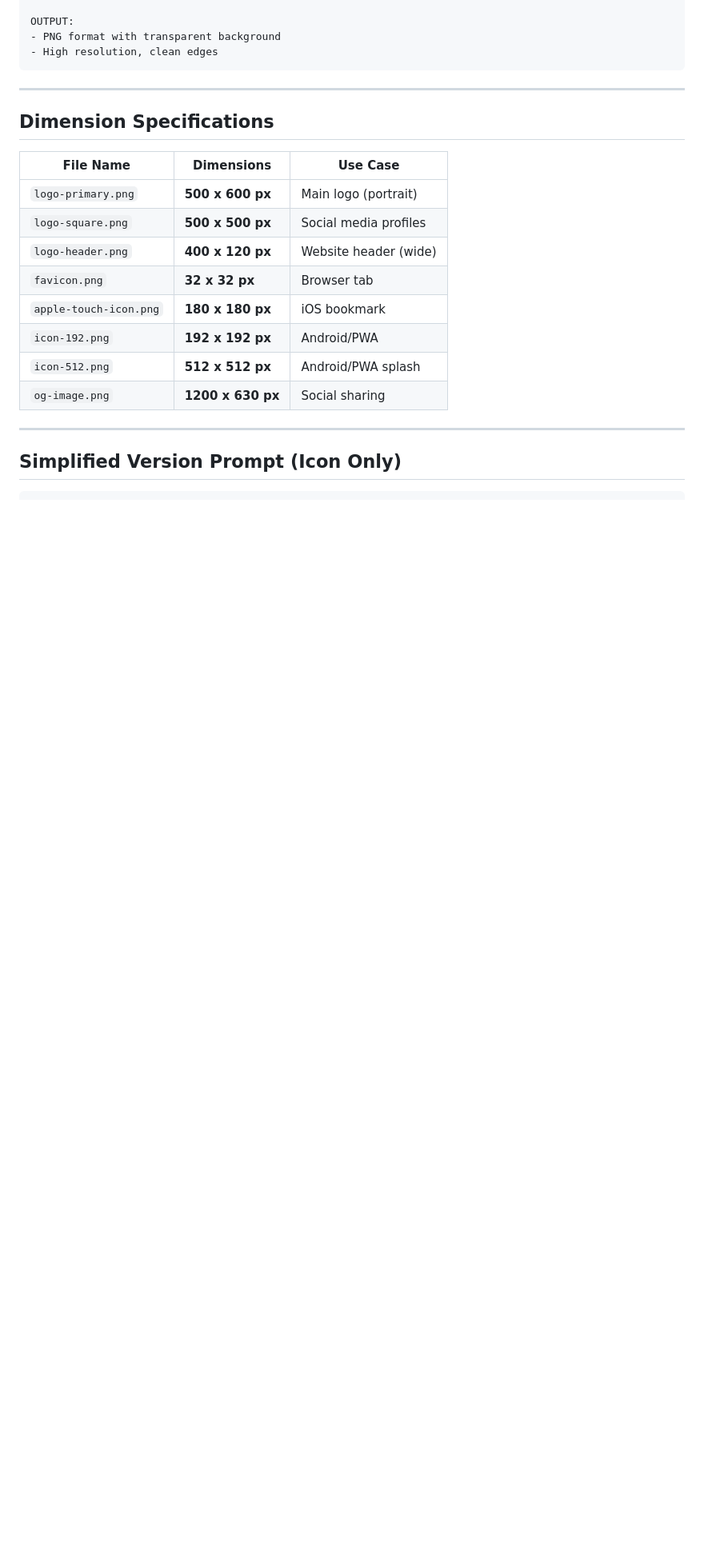
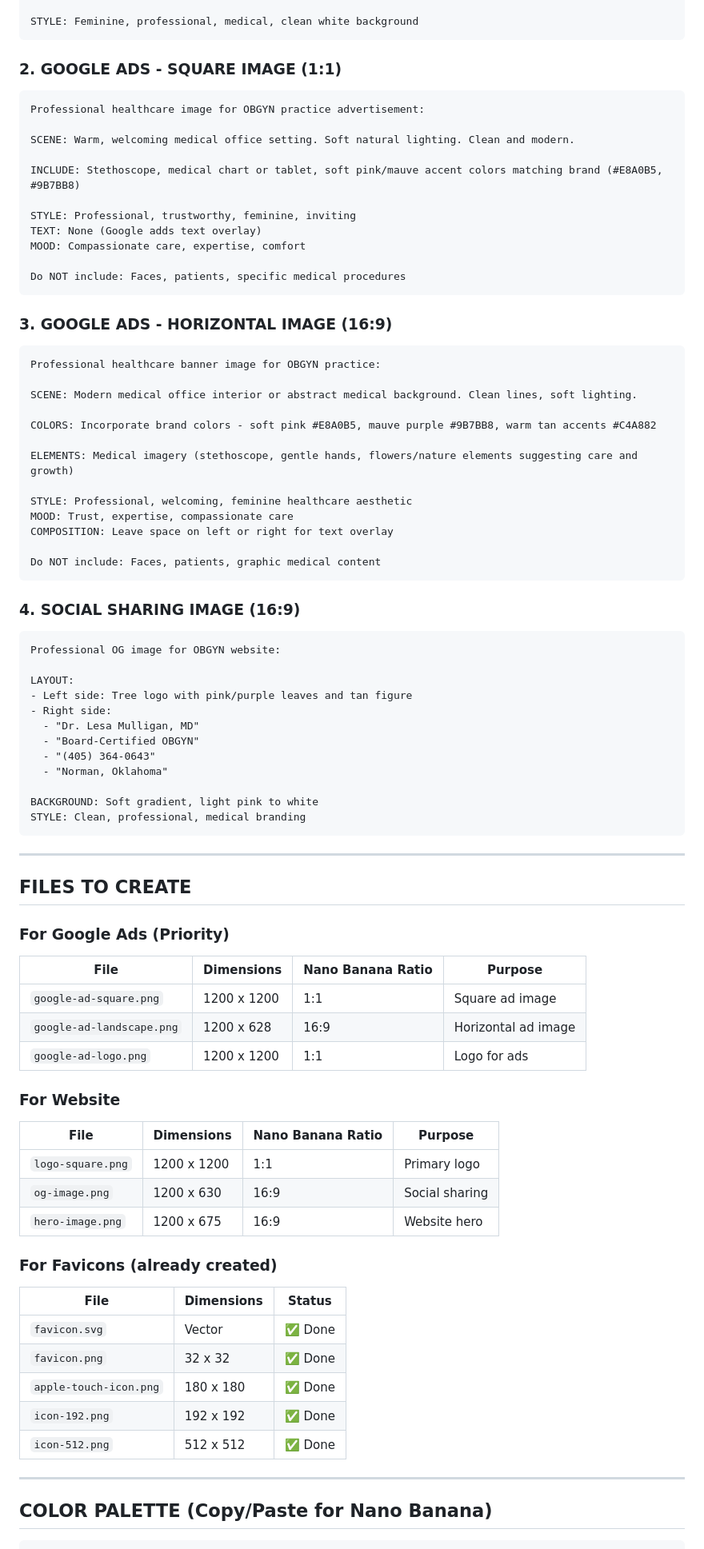
Before and after one commit to carsonmulligan/lesamulligan-dot-com, a Markdown page: .llm/LOGO-EDIT-INSTRUCTIONS.md, the part around one of its changes. Shown at 80% size. Drawn GitHub-style; blank space fills up the shorter version.

````diff
--- a/.llm/LOGO-EDIT-INSTRUCTIONS.md
+++ b/.llm/LOGO-EDIT-INSTRUCTIONS.md
@@ -44,26 +67,84 @@ COLORS:
 
-OUTPUT:
-- PNG format with transparent background
-- High resolution, clean edges
+STYLE: Feminine, professional, medical, clean white background
+```
+
+### 2. GOOGLE ADS - SQUARE IMAGE (1:1)
+```
+Professional healthcare image for OBGYN practice advertisement:
+
+SCENE: Warm, welcoming medical office setting. Soft natural lighting. Clean and modern.
+
+INCLUDE: Stethoscope, medical chart or tablet, soft pink/mauve accent colors matching brand (#E8A0B5, #9B7BB8)
+
+STYLE: Professional, trustworthy, feminine, inviting
+TEXT: None (Google adds text overlay)
+MOOD: Compassionate care, expertise, comfort
+
+Do NOT include: Faces, patients, specific medical procedures
+```
+
+### 3. GOOGLE ADS - HORIZONTAL IMAGE (16:9)
+```
+Professional healthcare banner image for OBGYN practice:
+
+SCENE: Modern medical office interior or abstract medical background. Clean lines, soft lighting.
+
+COLORS: Incorporate brand colors - soft pink #E8A0B5, mauve purple #9B7BB8, warm tan accents #C4A882
+
+ELEMENTS: Medical imagery (stethoscope, gentle hands, flowers/nature elements suggesting care and growth)
+
+STYLE: Professional, welcoming, feminine healthcare aesthetic
+MOOD: Trust, expertise, compassionate care
+COMPOSITION: Leave space on left or right for text overlay
+
+Do NOT include: Faces, patients, graphic medical content
+```
+
+### 4. SOCIAL SHARING IMAGE (16:9)
+```
+Professional OG image for OBGYN website:
+
+LAYOUT:
+- Left side: Tree logo with pink/purple leaves and tan figure
+- Right side:
+  - "Dr. Lesa Mulligan, MD"
+  - "Board-Certified OBGYN"
+  - "(405) 364-0643"
+  - "Norman, Oklahoma"
+
+BACKGROUND: Soft gradient, light pink to white
+STYLE: Clean, professional, medical branding
 ```
 
 ---
 
-## Dimension Specifications
+## FILES TO CREATE
 
-| File Name | Dimensions | Use Case |
-|-----------|------------|----------|
-| `logo-primary.png` | **500 x 600 px** | Main logo (portrait) |
-| `logo-square.png` | **500 x 500 px** | Social media profiles |
-| `logo-header.png` | **400 x 120 px** | Website header (wide) |
-| `favicon.png` | **32 x 32 px** | Browser tab |
-| `apple-touch-icon.png` | **180 x 180 px** | iOS bookmark |
-| `icon-192.png` | **192 x 192 px** | Android/PWA |
-| `icon-512.png` | **512 x 512 px** | Android/PWA splash |
-| `og-image.png` | **1200 x 630 px** | Social sharing |
+### For Google Ads (Priority)
+| File | Dimensions | Nano Banana Ratio | Purpose |
+|------|------------|-------------------|---------|
+| `google-ad-square.png` | 1200 x 1200 | 1:1 | Square ad image |
+| `google-ad-landscape.png` | 1200 x 628 | 16:9 | Horizontal ad image |
+| `google-ad-logo.png` | 1200 x 1200 | 1:1 | Logo for ads |
+
+### For Website
+| File | Dimensions | Nano Banana Ratio | Purpose |
+|------|------------|-------------------|---------|
+| `logo-square.png` | 1200 x 1200 | 1:1 | Primary logo |
+| `og-image.png` | 1200 x 630 | 16:9 | Social sharing |
+| `hero-image.png` | 1200 x 675 | 16:9 | Website hero |
+
+### For Favicons (already created)
+| File | Dimensions | Status |
+|------|------------|--------|
+| `favicon.svg` | Vector | ✅ Done |
+| `favicon.png` | 32 x 32 | ✅ Done |
+| `apple-touch-icon.png` | 180 x 180 | ✅ Done |
+| `icon-192.png` | 192 x 192 | ✅ Done |
+| `icon-512.png` | 512 x 512 | ✅ Done |
 
 ---
 
-## Simplified Version Prompt (Icon Only)
+## COLOR PALETTE (Copy/Paste for Nano Banana)
 
 ```
````
Also changed, not shown: other parts of .llm/LOGO-EDIT-INSTRUCTIONS.md (+67 -84 lines).
